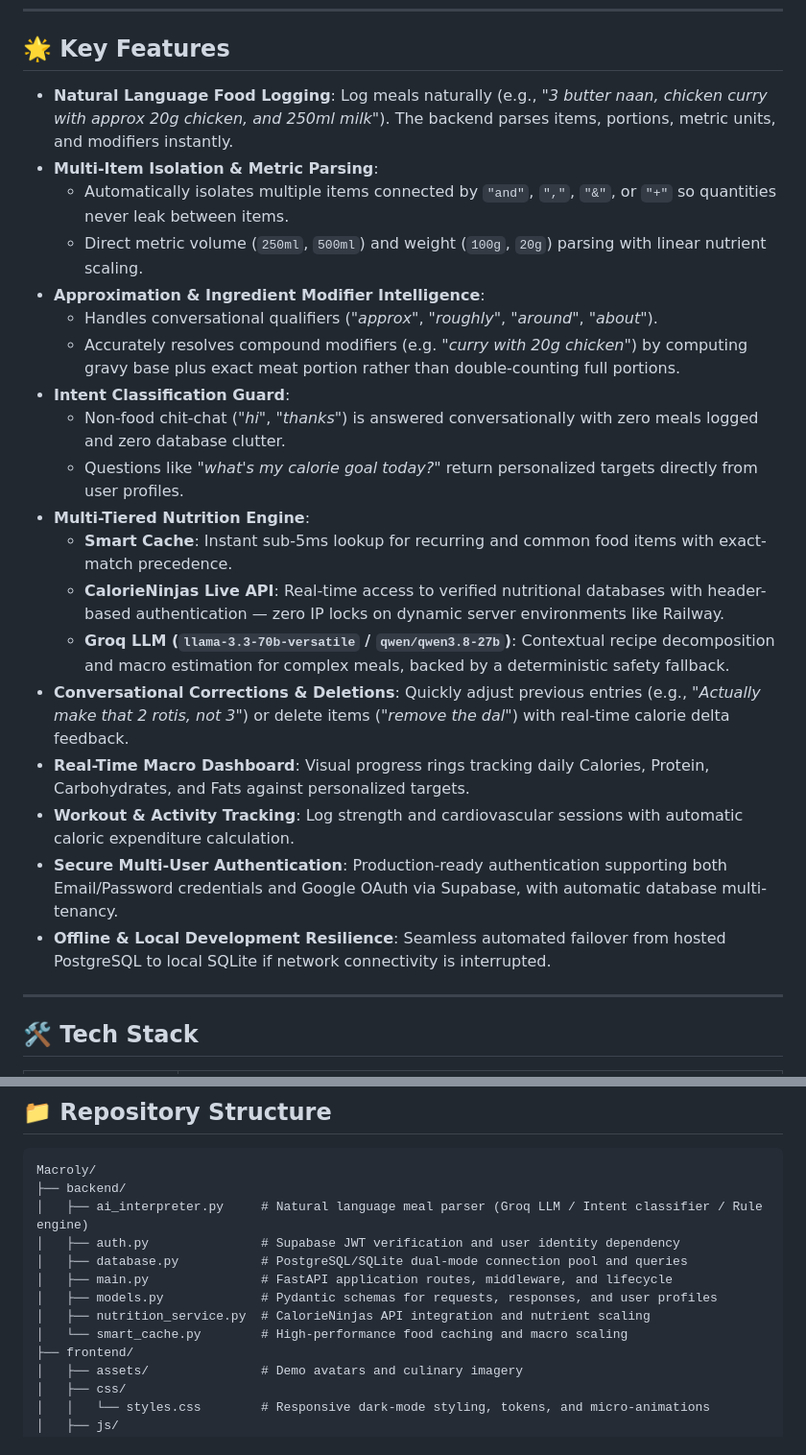
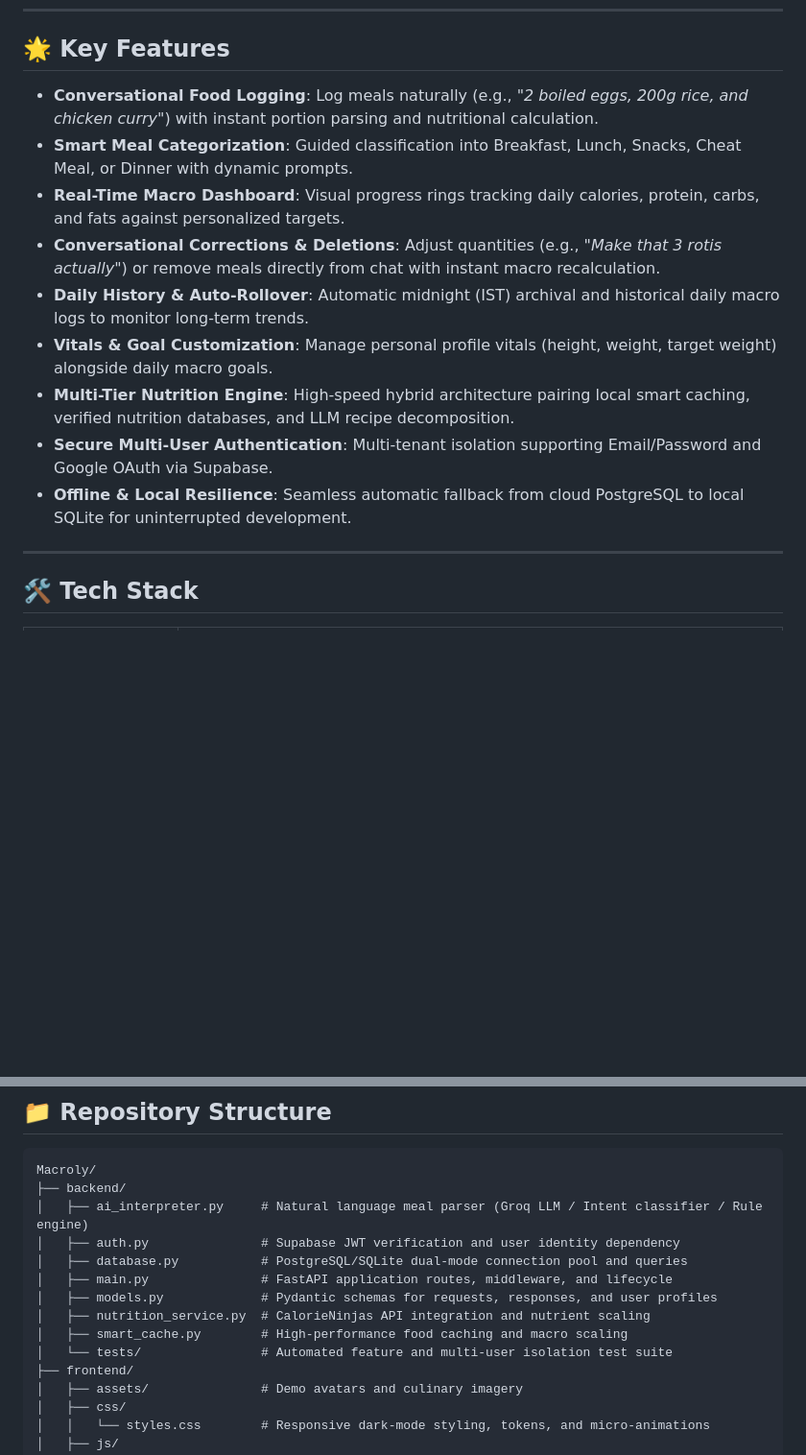
Before and after one commit to shadmanmd48/Macroly-V1.1, a Markdown page: README.md, 2 parts joined by grey strips. Shown at 96% size. GitHub-like rendering; blank space fills up the shorter version.

Commit message:
Update README features to be clean, concise, and professional

```diff
--- a/README.md
+++ b/README.md
@@ -8,25 +8,15 @@ Macroly transforms daily nutrition tracking from a tedious chore into an effortl
 
 ## 🌟 Key Features
 
-- **Natural Language Food Logging**: Log meals naturally (e.g., *"3 butter naan, chicken curry with approx 20g chicken, and 250ml milk"*). The backend parses items, portions, metric units, and modifiers instantly.
-- **Multi-Item Isolation & Metric Parsing**:
-  - Automatically isolates multiple items connected by `"and"`, `","`, `"&"`, or `"+"` so quantities never leak between items.
-  - Direct metric volume (`250ml`, `500ml`) and weight (`100g`, `20g`) parsing with linear nutrient scaling.
-- **Approximation & Ingredient Modifier Intelligence**:
-  - Handles conversational qualifiers (*"approx"*, *"roughly"*, *"around"*, *"about"*).
-  - Accurately resolves compound modifiers (e.g. *"curry with 20g chicken"*) by computing gravy base plus exact meat portion rather than double-counting full portions.
-- **Intent Classification Guard**:
-  - Non-food chit-chat (*"hi"*, *"thanks"*) is answered conversationally with zero meals logged and zero database clutter.
-  - Questions like *"what's my calorie goal today?"* return personalized targets directly from user profiles.
-- **Multi-Tiered Nutrition Engine**:
-  - **Smart Cache**: Instant sub-5ms lookup for recurring and common food items with exact-match precedence.
-  - **CalorieNinjas Live API**: Real-time access to verified nutritional databases with header-based authentication &mdash; zero IP locks on dynamic server environments like Railway.
-  - **Groq LLM (`llama-3.3-70b-versatile` / `qwen/qwen3.8-27b`)**: Contextual recipe decomposition and macro estimation for complex meals, backed by a deterministic safety fallback.
-- **Conversational Corrections & Deletions**: Quickly adjust previous entries (e.g., *"Actually make that 2 rotis, not 3"*) or delete items (*"remove the dal"*) with real-time calorie delta feedback.
-- **Real-Time Macro Dashboard**: Visual progress rings tracking daily Calories, Protein, Carbohydrates, and Fats against personalized targets.
-- **Workout & Activity Tracking**: Log strength and cardiovascular sessions with automatic caloric expenditure calculation.
-- **Secure Multi-User Authentication**: Production-ready authentication supporting both Email/Password credentials and Google OAuth via Supabase, with automatic database multi-tenancy.
-- **Offline & Local Development Resilience**: Seamless automated failover from hosted PostgreSQL to local SQLite if network connectivity is interrupted.
+- **Conversational Food Logging**: Log meals naturally (e.g., *"2 boiled eggs, 200g rice, and chicken curry"*) with instant portion parsing and nutritional calculation.
+- **Smart Meal Categorization**: Guided classification into Breakfast, Lunch, Snacks, Cheat Meal, or Dinner with dynamic prompts.
+- **Real-Time Macro Dashboard**: Visual progress rings tracking daily calories, protein, carbs, and fats against personalized targets.
+- **Conversational Corrections & Deletions**: Adjust quantities (e.g., *"Make that 3 rotis actually"*) or remove meals directly from chat with instant macro recalculation.
+- **Daily History & Auto-Rollover**: Automatic midnight (IST) archival and historical daily macro logs to monitor long-term trends.
+- **Vitals & Goal Customization**: Manage personal profile vitals (height, weight, target weight) alongside daily macro goals.
+- **Multi-Tier Nutrition Engine**: High-speed hybrid architecture pairing local smart caching, verified nutrition databases, and LLM recipe decomposition.
+- **Secure Multi-User Authentication**: Multi-tenant isolation supporting Email/Password and Google OAuth via Supabase.
+- **Offline & Local Resilience**: Seamless automatic fallback from cloud PostgreSQL to local SQLite for uninterrupted development.
 
 ---
 
@@ -54,7 +44,8 @@ Macroly/
 │   ├── main.py               # FastAPI application routes, middleware, and lifecycle
 │   ├── models.py             # Pydantic schemas for requests, responses, and user profiles
 │   ├── nutrition_service.py  # CalorieNinjas API integration and nutrient scaling
-│   └── smart_cache.py        # High-performance food caching and macro scaling
+│   ├── smart_cache.py        # High-performance food caching and macro scaling
+│   └── tests/                # Automated feature and multi-user isolation test suite
 ├── frontend/
 │   ├── assets/               # Demo avatars and culinary imagery
 │   ├── css/
```
